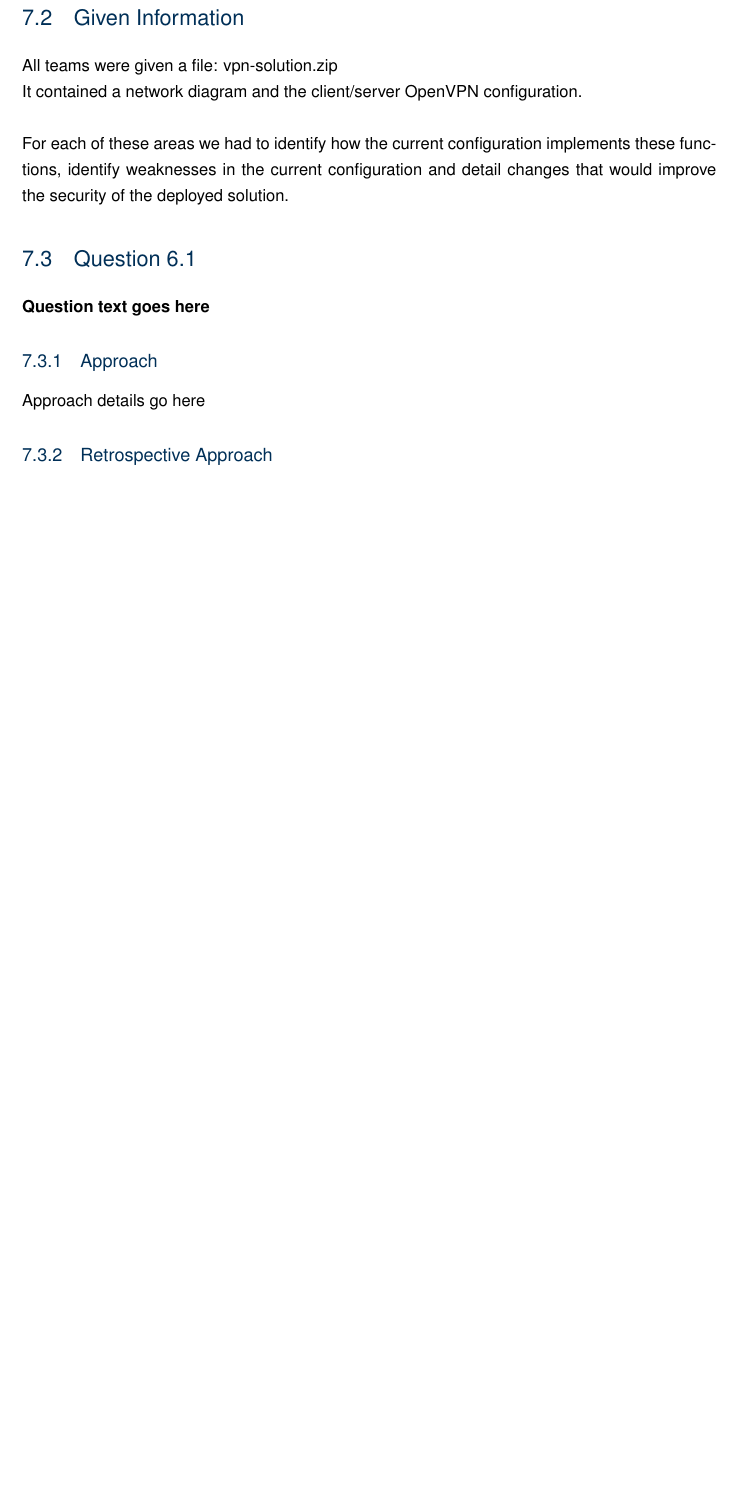
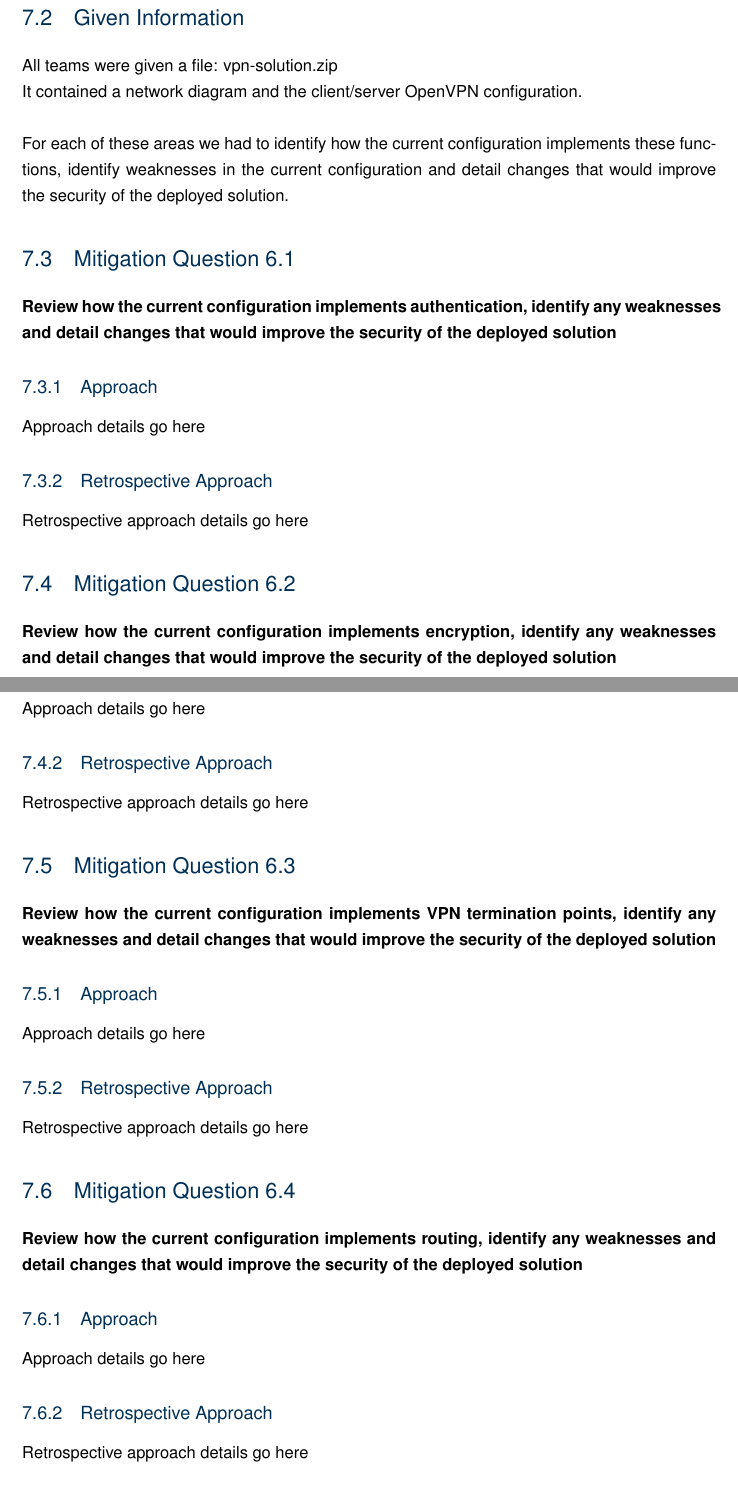
Before and after one commit to roganartu/coms4507-ass2, a LaTeX thesis (report.tex, which reads question6.tex): part of page 26 of 27 before the commit and two parts of pages 26 and 27 of 29 after it, the two joined at a grey line, cut so that both start at the same text, the shorter picture padded with empty space. Compiled offline with pdfLaTeX.

Commit message:
Added VPN Security Analysis questions

```diff
--- a/question6.tex
+++ b/question6.tex
@@ -11,9 +11,47 @@ For each of these areas we had to identify how the current configuration
 implements these functions, identify weaknesses in the current configuration and
 detail changes that would improve the security of the deployed solution.
 
-\section{Question 6.1}
-\textbf{Question text goes here}
+\section{Mitigation Question 6.1}
+\textbf{Review how the current configuration implements authentication, identify
+any weaknesses and detail changes that would improve the security of the
+deployed solution}
 \subsection{Approach}
 Approach details go here
 \subsection{Retrospective Approach}
 Retrospective approach details go here
+
+\section{Mitigation Question 6.2}
+\textbf{Review how the current configuration implements encryption, identify any
+weaknesses and detail changes that would improve the security of the deployed
+solution}
+\subsection{Approach}
+Approach details go here
+\subsection{Retrospective Approach}
+Retrospective approach details go here
+
+\section{Mitigation Question 6.3}
+\textbf{Review how the current configuration implements VPN termination points,
+identify any weaknesses and detail changes that would improve the security of
+the deployed solution}
+\subsection{Approach}
+Approach details go here
+\subsection{Retrospective Approach}
+Retrospective approach details go here
+
+\section{Mitigation Question 6.4}
+\textbf{Review how the current configuration implements routing, identify any
+weaknesses and detail changes that would improve the security of the deployed
+solution}
+\subsection{Approach}
+Approach details go here
+\subsection{Retrospective Approach}
+Retrospective approach details go here
+
+\section{Mitigation Question 6.5}
+\textbf{Review how the current configuration implements logging, identify any
+weaknesses and detail changes that would improve the security of the deployed
+solution}
+\subsection{Approach}
+Approach details go here
+\subsection{Retrospective Approach}
+Retrospective approach details go here
```
